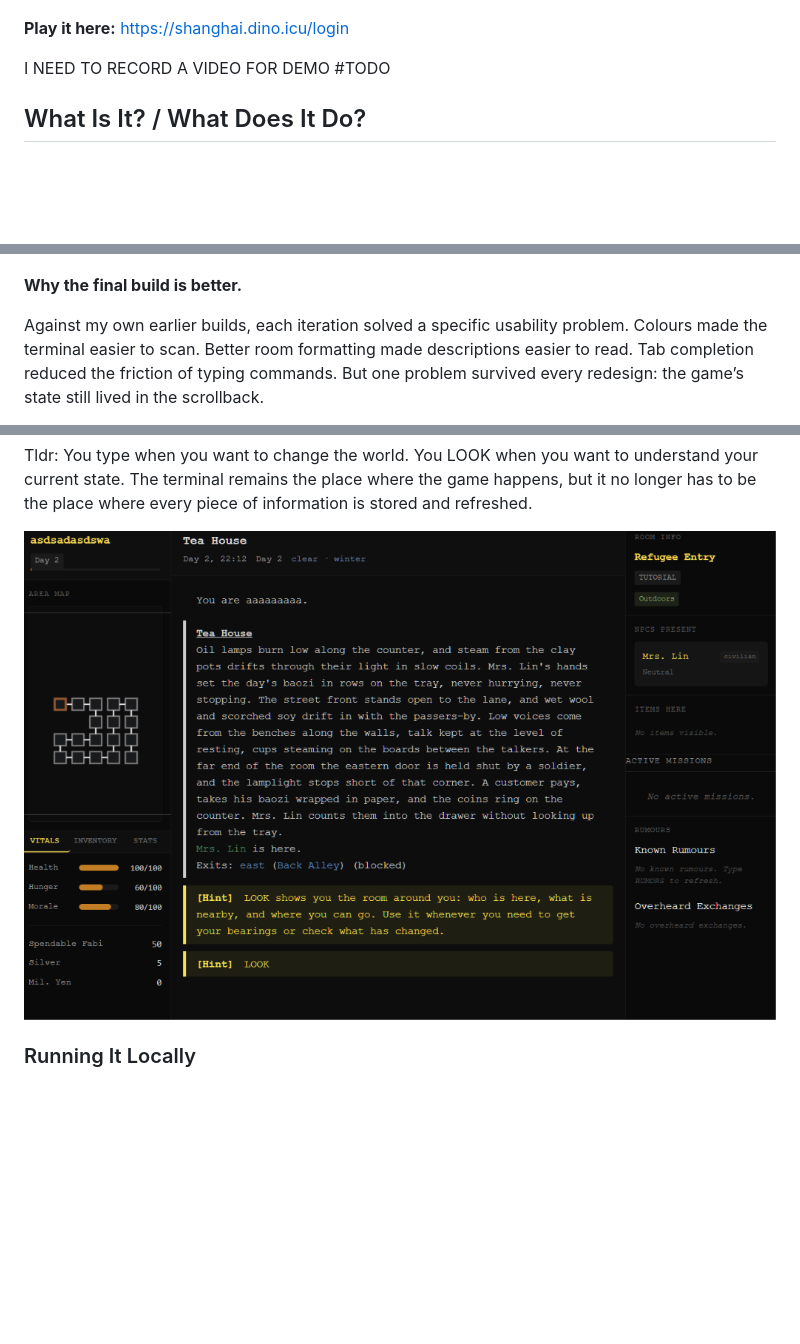
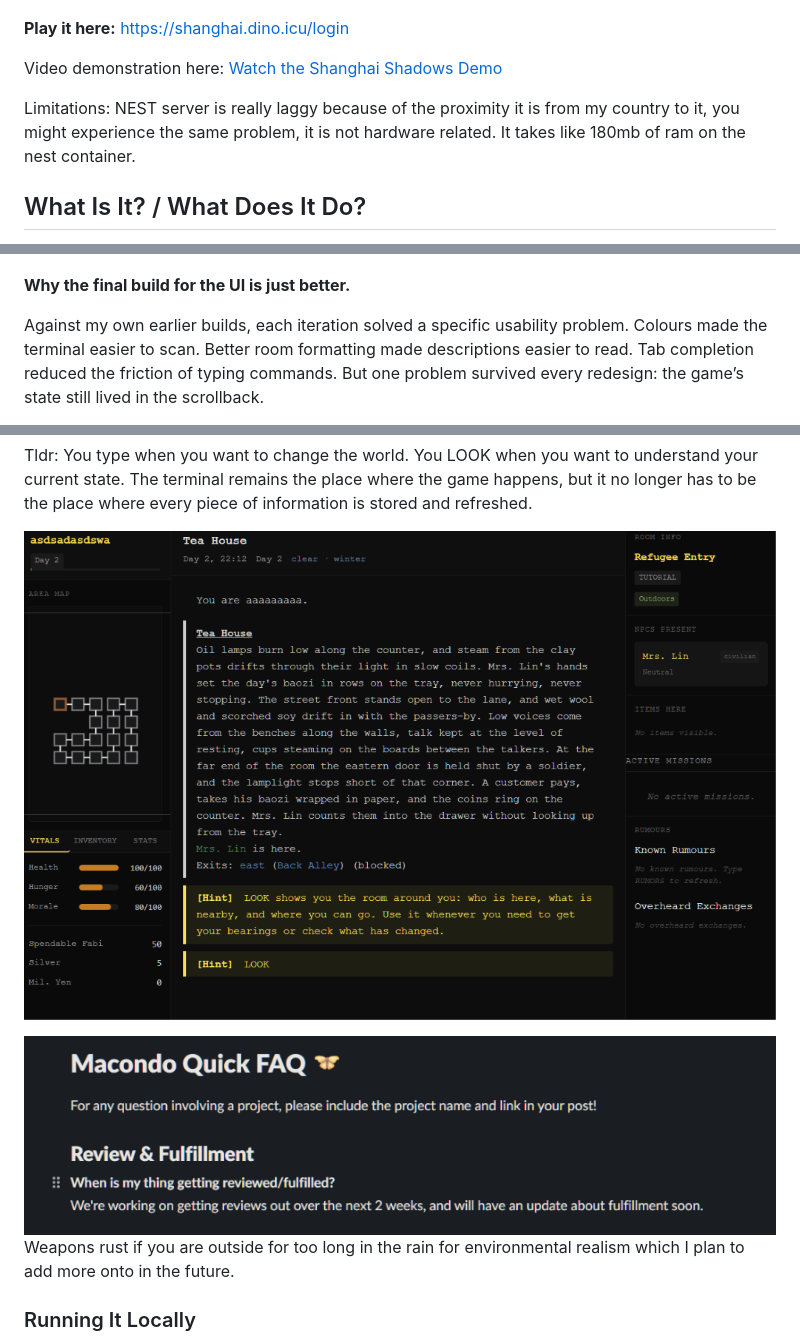
Before and after one commit to manjumusei-design/ShanghaiShadows, a Markdown page: README.md, 3 parts joined by grey strips. GitHub-like rendering; pictures changed too: image.png (added); blank space fills up the shorter version.

Commit message:
Update README.md: add video demo link, clarify UI improvements, and mention environmental effects; add new image for weapons rust feature

```diff
--- a/README.md
+++ b/README.md
@@ -7,7 +7,10 @@
 
 **Play it here:** <https://shanghai.dino.icu/login>
 
-I NEED TO RECORD A VIDEO FOR DEMO #TODO
+Video demonstration here:
+[Watch the Shanghai Shadows Demo](./images/ShanghaiShadows-demo.mp4)
+
+Limitations: NEST server is really laggy because of the proximity it is from my country to it, you might experience the same problem, it is not hardware related. It takes like 180mb of ram on the nest container.
 
 ## What Is It? / What Does It Do?
 
@@ -92,7 +95,7 @@ The interface went through a lot of iterations, and each one came from a specifi
 
 ![The final UI: map, vitals, terminal, and live state sidebar](images/ui-final.png)
 
-**Why the final build is better.**
+**Why the final build for the UI is just better.**
 
 Against my own earlier builds, each iteration solved a specific usability problem. Colours made the terminal easier to scan. Better room formatting made descriptions easier to read. Tab completion reduced the friction of typing commands. But one problem survived every redesign: the game’s state still lived in the scrollback.
 
@@ -109,7 +112,12 @@ I wanted to keep the part of that experience that made MUDs interesting to me in
 
 Tldr: You type when you want to change the world. You LOOK when you want to understand your current state. The terminal remains the place where the game happens, but it no longer has to be the place where every piece of information is stored and refreshed.
 
-![alt text](images/ui-final.png)
+![Final Uni](images/ui-final.png)
+
+
+![Weapons rust if you are outside for too long](image.png)
+Weapons rust if you are outside for too long in the rain for environmental realism which I plan to add more onto in the future.
+
 
 ### Running It Locally
 
```
Also changed, not shown: other parts of README.md (+1 -1 lines).
